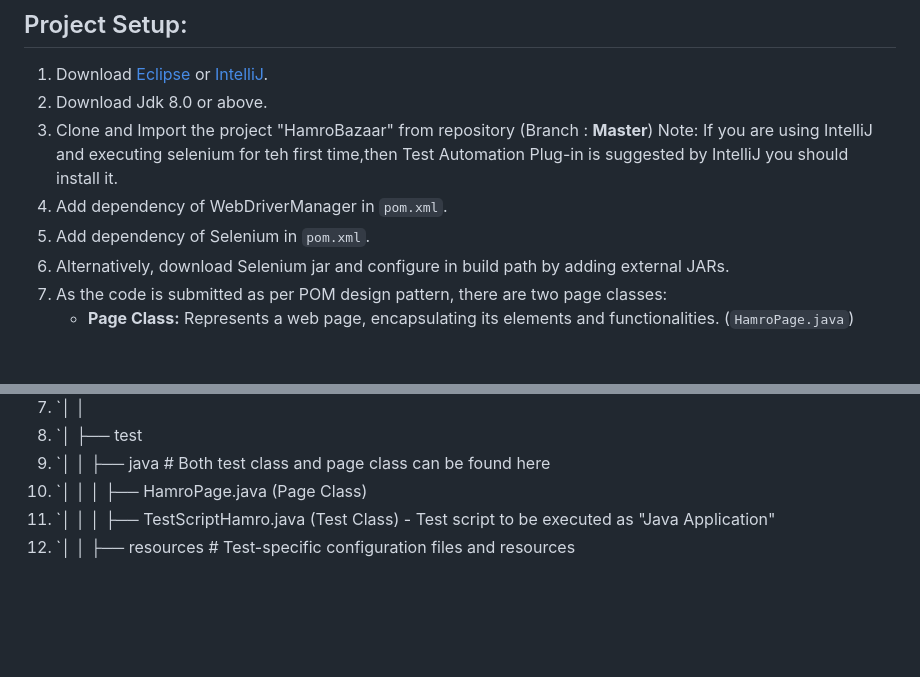
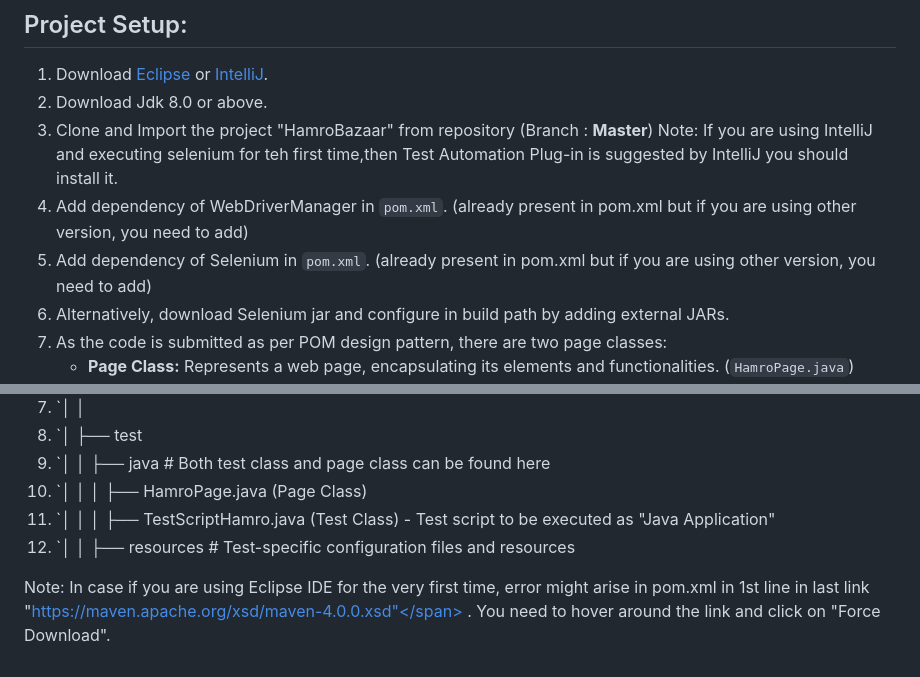
Before and after one commit to sampada-sketch/HamroBazaar-UIAutomation, a Markdown page: README.md, 2 parts joined by grey strips. Rendered like a GitHub page; blank space fills up the shorter version.

```diff
--- a/README.md
+++ b/README.md
@@ -21,8 +21,8 @@ This project is intended to use Selenium in Java focusing on Page Object Model (
 2. Download Jdk 8.0 or above.
 3. Clone and Import the project "HamroBazaar" from repository (Branch : **Master**)
    Note: If you are using IntelliJ and executing selenium for teh first time,then Test Automation Plug-in is suggested by IntelliJ you should install it.
-5. Add dependency of WebDriverManager in `pom.xml`.
-6. Add dependency of Selenium in `pom.xml`.
+5. Add dependency of WebDriverManager in `pom.xml`. (already present in pom.xml but if you are using other version, you need to add)
+6. Add dependency of Selenium in `pom.xml`. (already present in pom.xml but if you are using other version, you need to add)
 7. Alternatively, download Selenium jar and configure in build path by adding external JARs.
 8. As the code is submitted as per POM design pattern, there are two page classes:
    - **Page Class:** Represents a web page, encapsulating its elements and functionalities. (`HamroPage.java`)
@@ -44,3 +44,5 @@ This project is intended to use Selenium in Java focusing on Page Object Model (
 10. `│ │ │ ├── HamroPage.java (Page Class)
 11. `│ │ │ ├── TestScriptHamro.java (Test Class) - Test script to be executed as "Java Application"
 12. `│ │ ├── resources # Test-specific configuration files and resources
+
+Note: In case if you are using Eclipse IDE for the very first time, error might arise in pom.xml in 1st line in last link <span style="background-color: #FFFF00"> "https://maven.apache.org/xsd/maven-4.0.0.xsd"</span> . You need to hover around the link and click on "Force Download".
```
